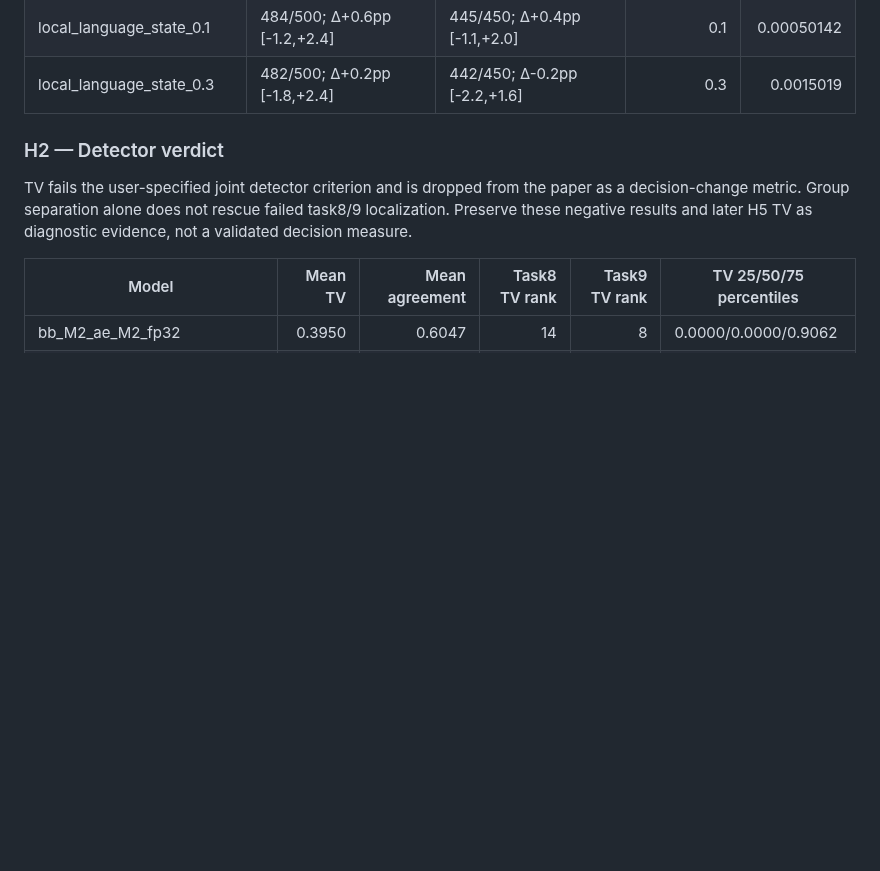
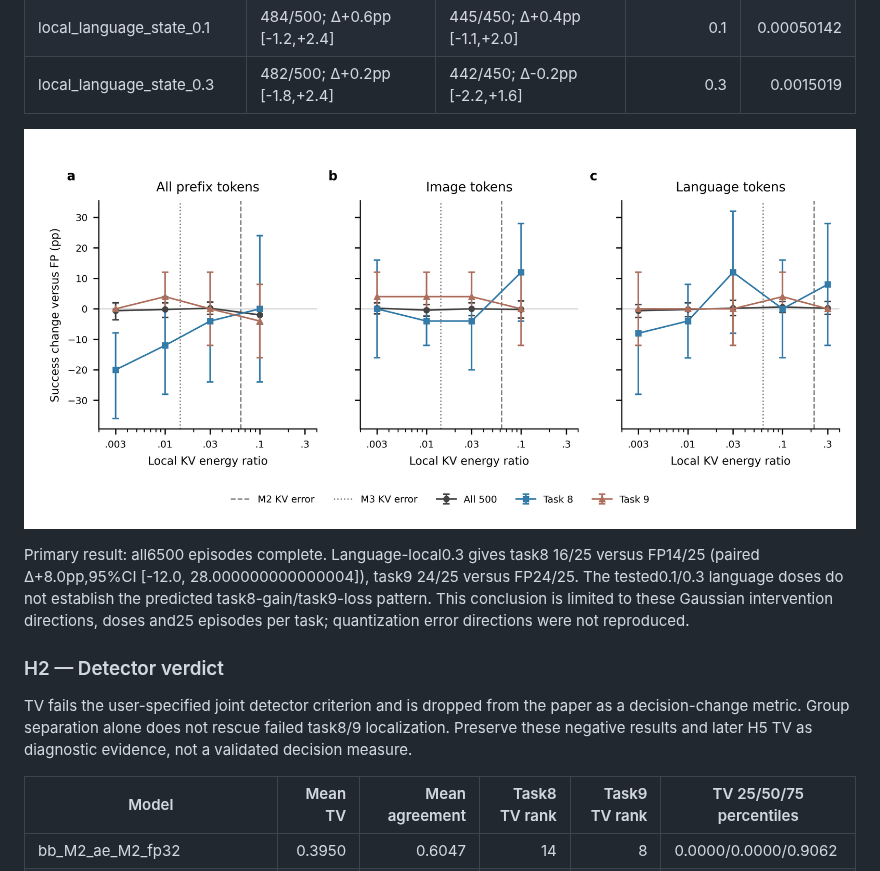
Before and after one commit to ForeverBlue816/yanlongvla, a Markdown page: REPORT.md, the part around one of its changes. Drawn GitHub-style; pictures changed too: figures/causal_h3.png (added); blank space fills up the shorter version.

Commit message:
Report validated experiment milestones: reviewed_figure:causal_h3:6358b53594c5515ae053a8a515308174b88679c34c25965fcafd24c2ae7c51da

```diff
--- a/REPORT.md
+++ b/REPORT.md
@@ -28,6 +28,12 @@ Prediction: language perturbation near the measured M2 local error0.215 reproduc
 | local_language_state_0.03 | 482/500; Δ+0.2pp [-2.2,+2.8] | 441/450; Δ-0.4pp [-2.4,+1.6] | 0.030003 | 0.00015002 |
 | local_language_state_0.1 | 484/500; Δ+0.6pp [-1.2,+2.4] | 445/450; Δ+0.4pp [-1.1,+2.0] | 0.1 | 0.00050142 |
 | local_language_state_0.3 | 482/500; Δ+0.2pp [-1.8,+2.4] | 442/450; Δ-0.2pp [-2.2,+1.6] | 0.3 | 0.0015019 |
+
+![H3 dose responses and measured KV anchors](figures/causal_h3.png)
+
+
+Primary result: all6500 episodes complete. Language-local0.3 gives task8 16/25 versus FP14/25 (paired Δ+8.0pp,95%CI [-12.0, 28.000000000000004]), task9 24/25 versus FP24/25. The tested0.1/0.3 language doses do not establish the predicted task8-gain/task9-loss pattern. This conclusion is limited to these Gaussian intervention directions, doses and25 episodes per task; quantization error directions were not reproduced.
+
 
 ### H2 — Detector verdict
 
```
Also changed, not shown: other parts of REPORT.md (+1 -1 lines), 8 other files.
